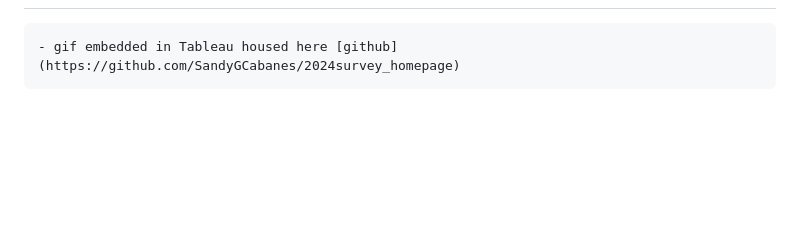
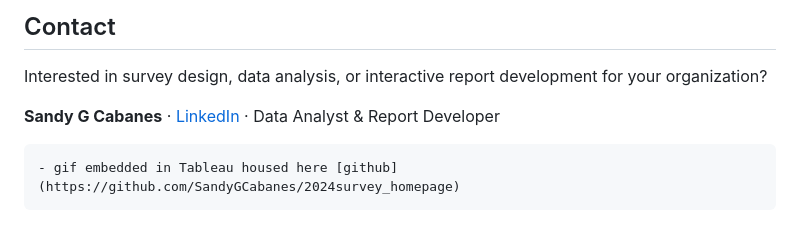
Before and after one commit to SandyGCabanes/2025-2026-DEP-State-of-the-Community-Survey-Results, a Markdown page: README.md, the part around one of its changes. Rendered like a GitHub page; blank space fills up the shorter version.

```diff
--- a/README.md
+++ b/README.md
@@ -43,2 +60,8 @@ This year, we added new concerns on AI, shift schedule, job satisfaction, and on
+## Contact
+
+Interested in survey design, data analysis, or interactive report development for your organization?
+
+**Sandy G Cabanes** · [LinkedIn](https://www.linkedin.com/in/sandygcabanes) · Data Analyst & Report Developer
+
 
 	- gif embedded in Tableau housed here [github](https://github.com/SandyGCabanes/2024survey_homepage)
```
Also changed, not shown: other parts of README.md (+49 -32 lines).
